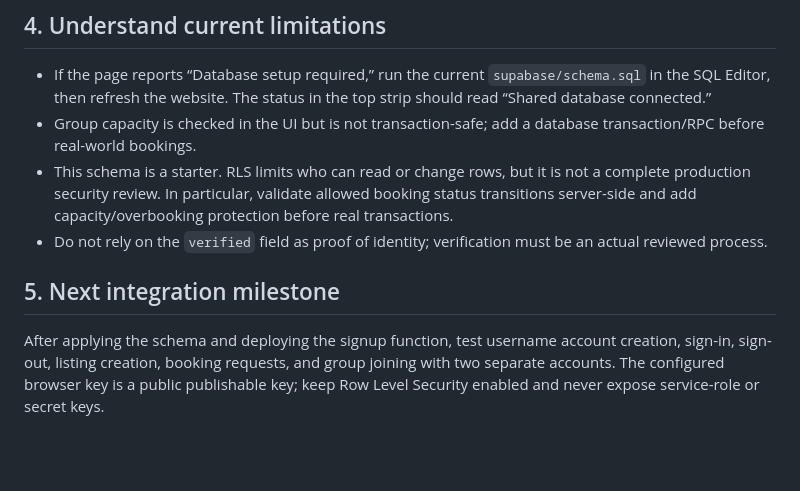
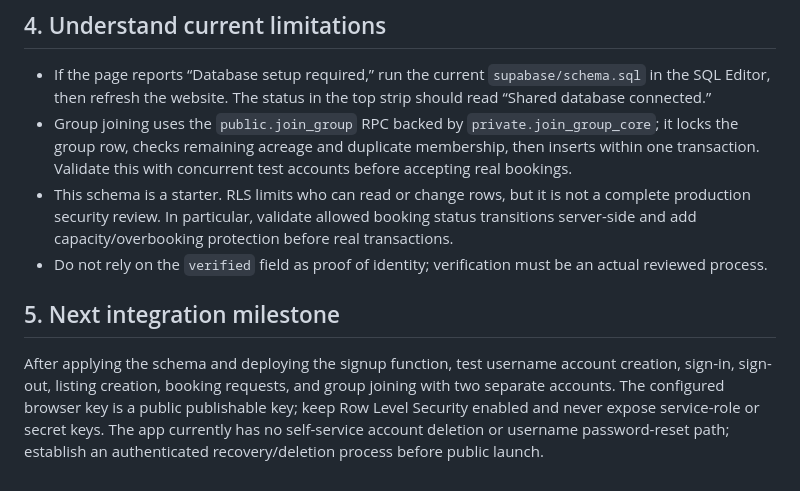
Before and after one commit to codex-inn/AgriShare, a Markdown page: supabase/SETUP.md, the part around the change. Rendered like a GitHub page; blank space fills up the shorter version.

Commit message:
Update Supabase setup guide to match live booking safeguards

```diff
--- a/supabase/SETUP.md
+++ b/supabase/SETUP.md
@@ -30,9 +30,9 @@ The browser integration may use only the Supabase **Project URL** and the **anon
 
 ## 4. Understand current limitations
 - If the page reports “Database setup required,” run the current `supabase/schema.sql` in the SQL Editor, then refresh the website. The status in the top strip should read “Shared database connected.”
-- Group capacity is checked in the UI but is not transaction-safe; add a database transaction/RPC before real-world bookings.
+- Group joining uses the `public.join_group` RPC backed by `private.join_group_core`; it locks the group row, checks remaining acreage and duplicate membership, then inserts within one transaction. Validate this with concurrent test accounts before accepting real bookings.
 - This schema is a starter. RLS limits who can read or change rows, but it is not a complete production security review. In particular, validate allowed booking status transitions server-side and add capacity/overbooking protection before real transactions.
 - Do not rely on the `verified` field as proof of identity; verification must be an actual reviewed process.
 
 ## 5. Next integration milestone
-After applying the schema and deploying the signup function, test username account creation, sign-in, sign-out, listing creation, booking requests, and group joining with two separate accounts. The configured browser key is a public publishable key; keep Row Level Security enabled and never expose service-role or secret keys.
+After applying the schema and deploying the signup function, test username account creation, sign-in, sign-out, listing creation, booking requests, and group joining with two separate accounts. The configured browser key is a public publishable key; keep Row Level Security enabled and never expose service-role or secret keys. The app currently has no self-service account deletion or username password-reset path; establish an authenticated recovery/deletion process before public launch.
```
